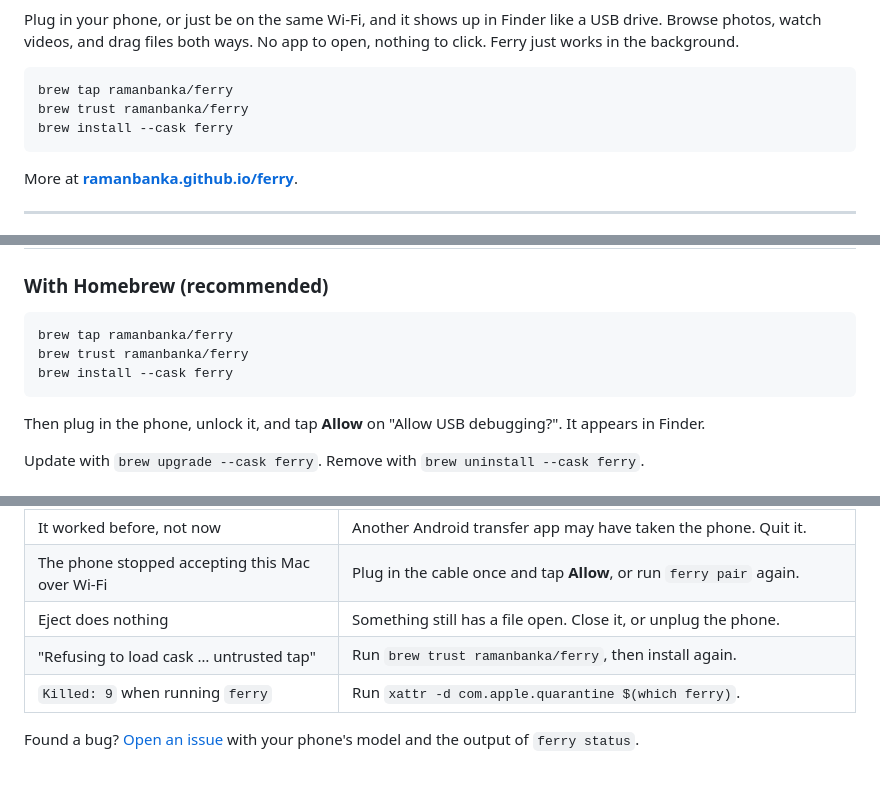
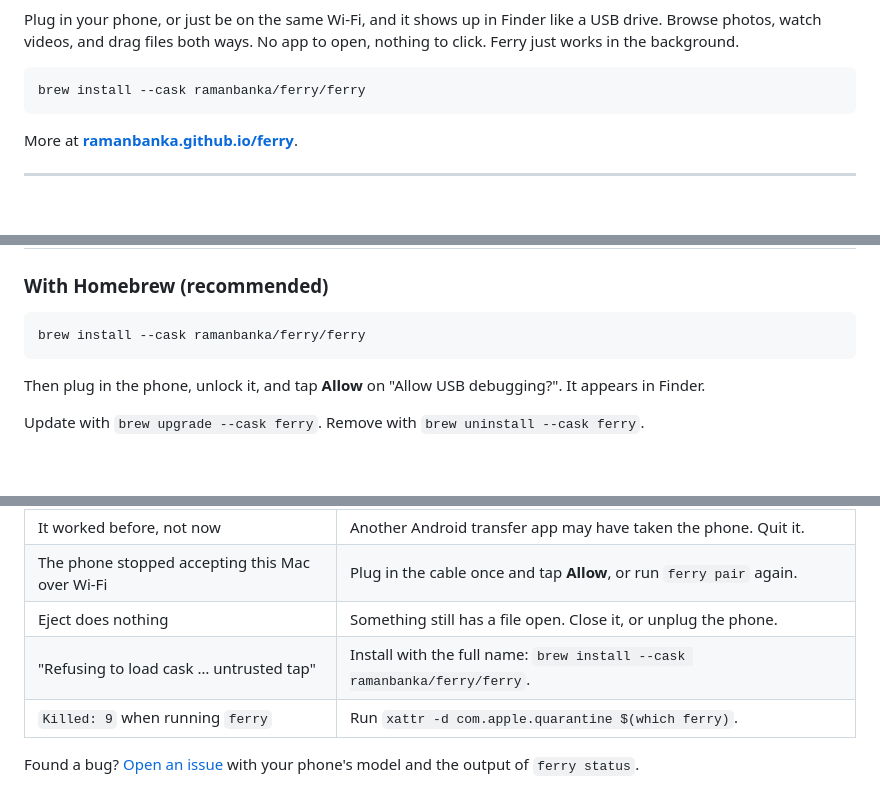
Before and after one commit to ramanbanka/ferry-releases, a Markdown page: README.md, 3 parts joined by grey strips. Drawn GitHub-style; blank space fills up the shorter version.

Commit message:
README: one-line install

````diff
--- a/README.md
+++ b/README.md
@@ -12,9 +12,7 @@ Browse photos, watch videos, and drag files both ways. No app to open, nothing t
 Ferry just works in the background.
 
 ```bash
-brew tap ramanbanka/ferry
-brew trust ramanbanka/ferry
-brew install --cask ferry
+brew install --cask ramanbanka/ferry/ferry
 ```
 
 More at **[ramanbanka.github.io/ferry](https://ramanbanka.github.io/ferry/)**.
@@ -46,9 +44,7 @@ More at **[ramanbanka.github.io/ferry](https://ramanbanka.github.io/ferry/)**.
 ### With Homebrew (recommended)
 
 ```bash
-brew tap ramanbanka/ferry
-brew trust ramanbanka/ferry
-brew install --cask ferry
+brew install --cask ramanbanka/ferry/ferry
 ```
 
 Then plug in the phone, unlock it, and tap **Allow** on "Allow USB debugging?". It appears in
@@ -111,7 +107,7 @@ ferry disable    # stop, and don't start at login
 | It worked before, not now | Another Android transfer app may have taken the phone. Quit it. |
 | The phone stopped accepting this Mac over Wi-Fi | Plug in the cable once and tap **Allow**, or run `ferry pair` again. |
 | Eject does nothing | Something still has a file open. Close it, or unplug the phone. |
-| "Refusing to load cask … untrusted tap" | Run `brew trust ramanbanka/ferry`, then install again. |
+| "Refusing to load cask … untrusted tap" | Install with the full name: `brew install --cask ramanbanka/ferry/ferry`. |
 | `Killed: 9` when running `ferry` | Run `xattr -d com.apple.quarantine $(which ferry)`. |
 
 Found a bug? [Open an issue](../../issues) with your phone's model and the output of
````
